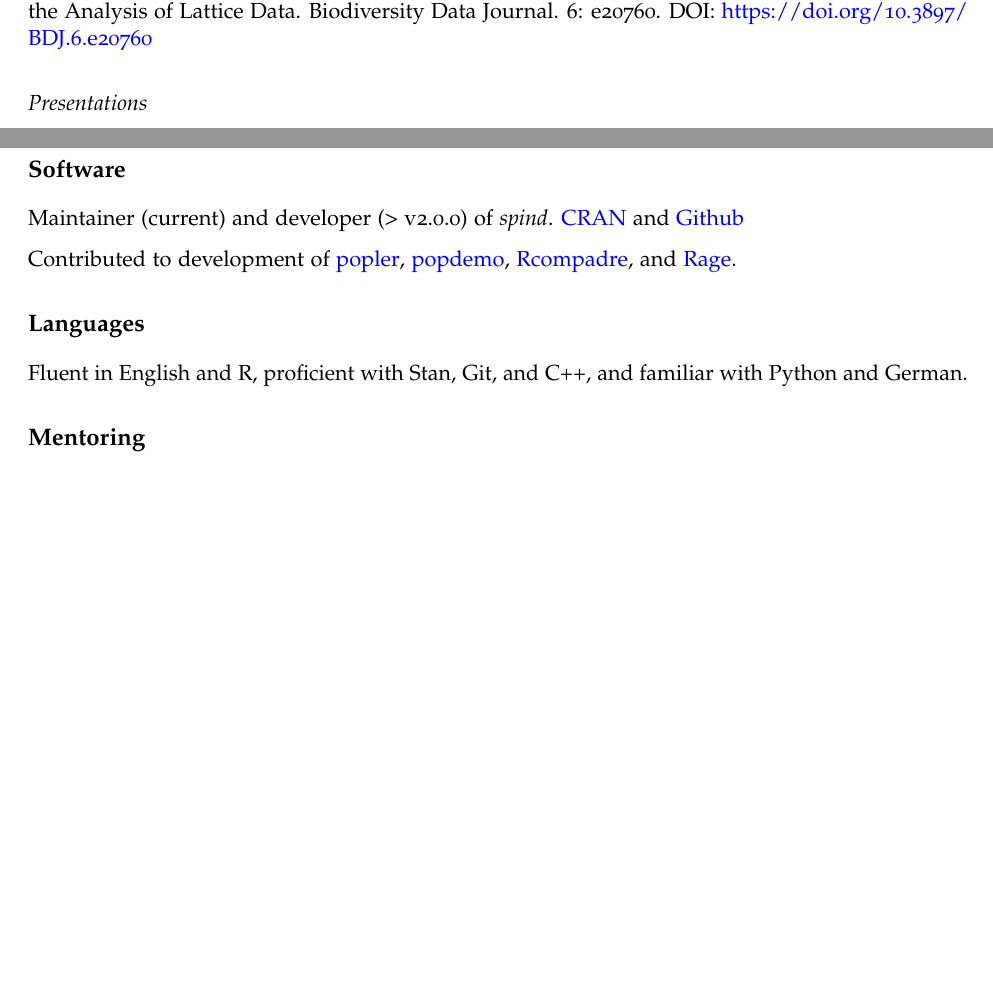
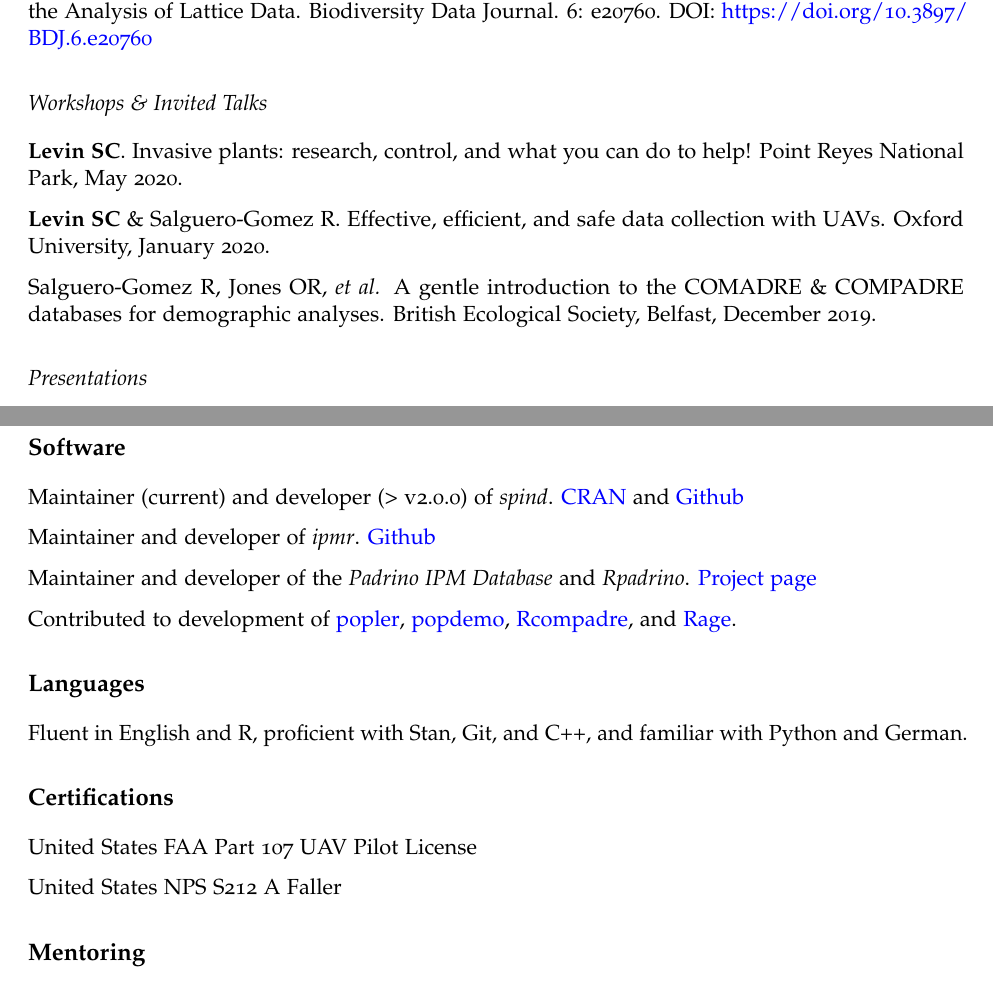
Before and after one commit to levisc8/CV, an R Markdown document (scl_cv.Rmd): two parts of pages 2 and 3 of 4, joined at a grey line, cut so that both start at the same text, the shorter picture padded with empty space. The pictures show the output file scl_cv.pdf that the author committed with the source.

Commit message:
updates for Rob's site

```diff
--- a/scl_cv.Rmd
+++ b/scl_cv.Rmd
@@ -85,6 +85,14 @@ Compagnoni A, Bibian BJ, Ochocki BM, **Levin SC**, Zhu K & Miller TEX (2019). po
 Carl G, **Levin SC**, Kühn I. (2018) spind: an R Package to Account for Spatial Autocorrelation in the Analysis of Lattice Data. Biodiversity Data Journal.
 6: e20760. DOI: https://doi.org/10.3897/BDJ.6.e20760
 
+## Workshops & Invited Talks
+
+**Levin SC**. Invasive plants: research, control, and what you can do to help! Point Reyes National Park, May 2020.
+
+**Levin SC** & Salguero-Gomez R. Effective, efficient, and safe data collection with UAVs. Oxford University, January 2020.
+
+Salguero-Gomez R, Jones OR, _et al._ A gentle introduction to the COMADRE & COMPADRE databases for demographic analyses. British Ecological Society, Belfast, December 2019.
+
 ## Presentations
 $^\ast$ _denotes mentee; $^\#$ denotes poster presentations, otherwise oral_
 
@@ -117,12 +125,22 @@ Van Horn T$^\ast$, Galluppi CG, **Levin SC**, Knight TM. Examining the enemy rel
 
 Maintainer (current) and developer (> v2.0.0) of *spind*. [CRAN](https://cran.r-project.org/web/checks/check_results_spind.html) and [Github](https://github.com/levisc8/spind)
 
+Maintainer and developer of *ipmr*. [Github](https://github.com/levisc8/ipmr)
+
+Maintainer and developer of the *Padrino IPM Database* and *Rpadrino*. [Project page](https://levisc8.github.io/Padrino.github.io/)
+
 Contributed to development of [popler](https://github.com/AldoCompagnoni/popler), [popdemo](https://github.com/iainmstott/popdemo), [Rcompadre](https://github.com/jonesor/Rcompadre),
 and [Rage](https://github.com/jonesor/Rage).
 
 # Languages
 
 Fluent in English and R, proficient with Stan, Git, and C++, and familiar with Python and German.
+
+# Certifications
+
+United States FAA Part 107 UAV Pilot License
+
+United States NPS S212 A Faller
 
 # Mentoring
 
```
Also changed, not shown: scl_cv.pdf, scl_cv.tex, scl_cv.Rmd (2 more changed lines).
